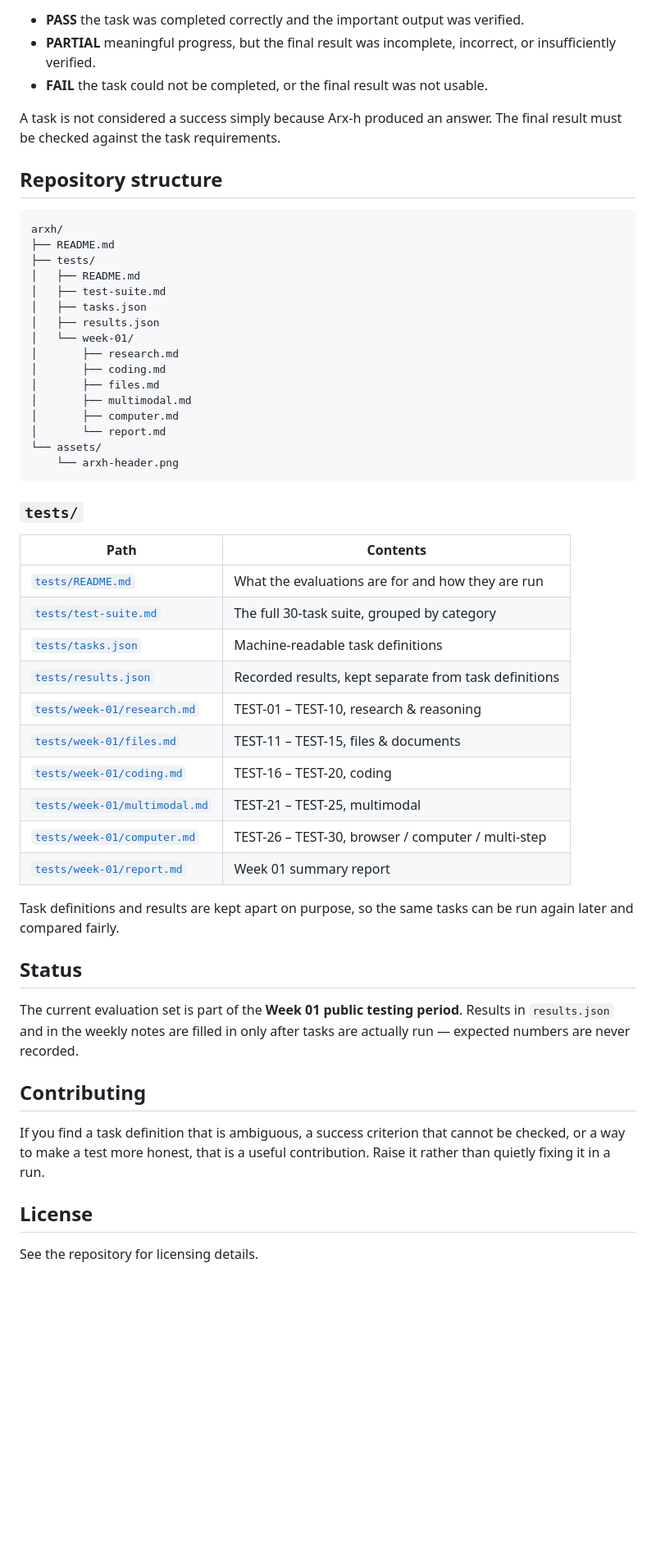
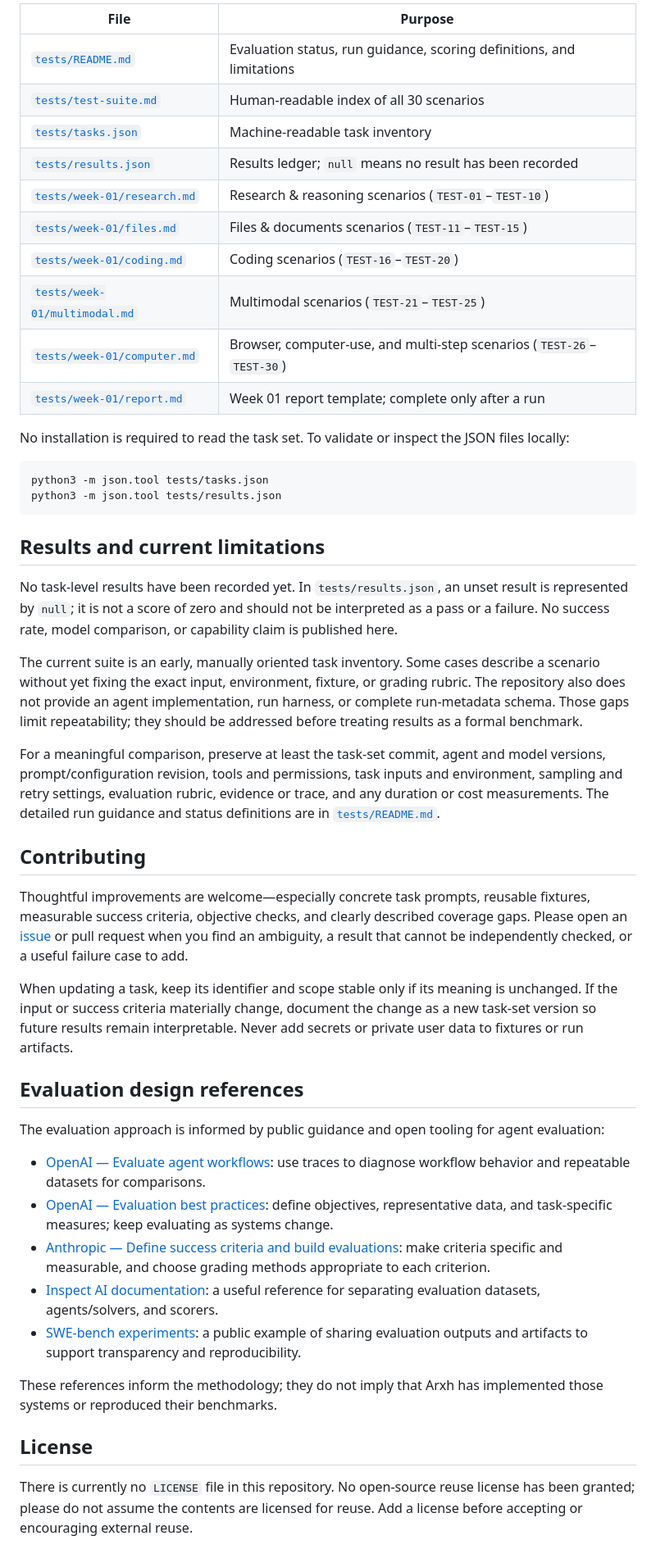
Before and after one commit to ArxhAI/arxh, a Markdown page: README.md, the part around one of its changes. Shown at 82% size. Drawn GitHub-style; blank space fills up the shorter version.

````diff
--- a/README.md
+++ b/README.md
@@ -54,56 +43,50 @@ The tests are intentionally different. Some are straightforward. Some contain am
 
-- **PASS** the task was completed correctly and the important output was verified.
-- **PARTIAL** meaningful progress, but the final result was incomplete, incorrect, or insufficiently verified.
-- **FAIL** the task could not be completed, or the final result was not usable.
+| File | Purpose |
+|---|---|
+| [`tests/README.md`](tests/README.md) | Evaluation status, run guidance, scoring definitions, and limitations |
+| [`tests/test-suite.md`](tests/test-suite.md) | Human-readable index of all 30 scenarios |
+| [`tests/tasks.json`](tests/tasks.json) | Machine-readable task inventory |
+| [`tests/results.json`](tests/results.json) | Results ledger; `null` means no result has been recorded |
+| [`tests/week-01/research.md`](tests/week-01/research.md) | Research & reasoning scenarios (`TEST-01`–`TEST-10`) |
+| [`tests/week-01/files.md`](tests/week-01/files.md) | Files & documents scenarios (`TEST-11`–`TEST-15`) |
+| [`tests/week-01/coding.md`](tests/week-01/coding.md) | Coding scenarios (`TEST-16`–`TEST-20`) |
+| [`tests/week-01/multimodal.md`](tests/week-01/multimodal.md) | Multimodal scenarios (`TEST-21`–`TEST-25`) |
+| [`tests/week-01/computer.md`](tests/week-01/computer.md) | Browser, computer-use, and multi-step scenarios (`TEST-26`–`TEST-30`) |
+| [`tests/week-01/report.md`](tests/week-01/report.md) | Week 01 report template; complete only after a run |
 
-A task is not considered a success simply because Arx-h produced an answer. The final result must be checked against the task requirements.
+No installation is required to read the task set. To validate or inspect the JSON files locally:
 
-## Repository structure
-
-```
-arxh/
-├── README.md
-├── tests/
-│   ├── README.md
-│   ├── test-suite.md
-│   ├── tasks.json
-│   ├── results.json
-│   └── week-01/
-│       ├── research.md
-│       ├── coding.md
-│       ├── files.md
-│       ├── multimodal.md
-│       ├── computer.md
-│       └── report.md
-└── assets/
-    └── arxh-header.png
+```bash
+python3 -m json.tool tests/tasks.json
+python3 -m json.tool tests/results.json
 ```
 
-### `tests/`
+## Results and current limitations
 
-| Path | Contents |
-|---|---|
-| [`tests/README.md`](tests/README.md) | What the evaluations are for and how they are run |
-| [`tests/test-suite.md`](tests/test-suite.md) | The full 30-task suite, grouped by category |
-| [`tests/tasks.json`](tests/tasks.json) | Machine-readable task definitions |
-| [`tests/results.json`](tests/results.json) | Recorded results, kept separate from task definitions |
-| [`tests/week-01/research.md`](tests/week-01/research.md) | TEST-01 – TEST-10, research & reasoning |
-| [`tests/week-01/files.md`](tests/week-01/files.md) | TEST-11 – TEST-15, files & documents |
-| [`tests/week-01/coding.md`](tests/week-01/coding.md) | TEST-16 – TEST-20, coding |
-| [`tests/week-01/multimodal.md`](tests/week-01/multimodal.md) | TEST-21 – TEST-25, multimodal |
-| [`tests/week-01/computer.md`](tests/week-01/computer.md) | TEST-26 – TEST-30, browser / computer / multi-step |
-| [`tests/week-01/report.md`](tests/week-01/report.md) | Week 01 summary report |
+No task-level results have been recorded yet. In `tests/results.json`, an unset result is represented by `null`; it is not a score of zero and should not be interpreted as a pass or a failure. No success rate, model comparison, or capability claim is published here.
 
-Task definitions and results are kept apart on purpose, so the same tasks can be run again later and compared fairly.
+The current suite is an early, manually oriented task inventory. Some cases describe a scenario without yet fixing the exact input, environment, fixture, or grading rubric. The repository also does not provide an agent implementation, run harness, or complete run-metadata schema. Those gaps limit repeatability; they should be addressed before treating results as a formal benchmark.
 
-## Status
-
-The current evaluation set is part of the **Week 01 public testing period**. Results in `results.json` and in the weekly notes are filled in only after tasks are actually run — expected numbers are never recorded.
+For a meaningful comparison, preserve at least the task-set commit, agent and model versions, prompt/configuration revision, tools and permissions, task inputs and environment, sampling and retry settings, evaluation rubric, evidence or trace, and any duration or cost measurements. The detailed run guidance and status definitions are in [`tests/README.md`](tests/README.md).
 
 ## Contributing
 
-If you find a task definition that is ambiguous, a success criterion that cannot be checked, or a way to make a test more honest, that is a useful contribution. Raise it rather than quietly fixing it in a run.
+Thoughtful improvements are welcome—especially concrete task prompts, reusable fixtures, measurable success criteria, objective checks, and clearly described coverage gaps. Please open an [issue](https://github.com/ArxhAI/arxh/issues) or pull request when you find an ambiguity, a result that cannot be independently checked, or a useful failure case to add.
+
+When updating a task, keep its identifier and scope stable only if its meaning is unchanged. If the input or success criteria materially change, document the change as a new task-set version so future results remain interpretable. Never add secrets or private user data to fixtures or run artifacts.
+
+## Evaluation design references
+
+The evaluation approach is informed by public guidance and open tooling for agent evaluation:
+
+- [OpenAI — Evaluate agent workflows](https://developers.openai.com/api/docs/guides/agent-evals): use traces to diagnose workflow behavior and repeatable datasets for comparisons.
+- [OpenAI — Evaluation best practices](https://developers.openai.com/api/docs/guides/evaluation-best-practices): define objectives, representative data, and task-specific measures; keep evaluating as systems change.
+- [Anthropic — Define success criteria and build evaluations](https://docs.anthropic.com/en/docs/test-and-evaluate/define-success): make criteria specific and measurable, and choose grading methods appropriate to each criterion.
+- [Inspect AI documentation](https://inspect.aisi.org.uk/): a useful reference for separating evaluation datasets, agents/solvers, and scorers.
+- [SWE-bench experiments](https://github.com/swe-bench/experiments): a public example of sharing evaluation outputs and artifacts to support transparency and reproducibility.
+
+These references inform the methodology; they do not imply that Arxh has implemented those systems or reproduced their benchmarks.
 
 ## License
 
-See the repository for licensing details.
+There is currently no `LICENSE` file in this repository. No open-source reuse license has been granted; please do not assume the contents are licensed for reuse. Add a license before accepting or encouraging external reuse.
````
Also changed, not shown: other parts of README.md (+24 -35 lines), assets/arxh-header.png, 10 other files.
